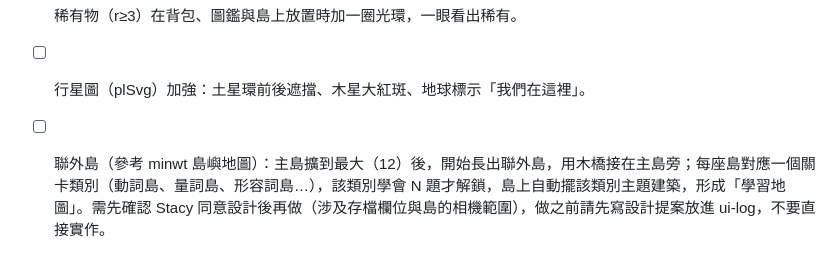
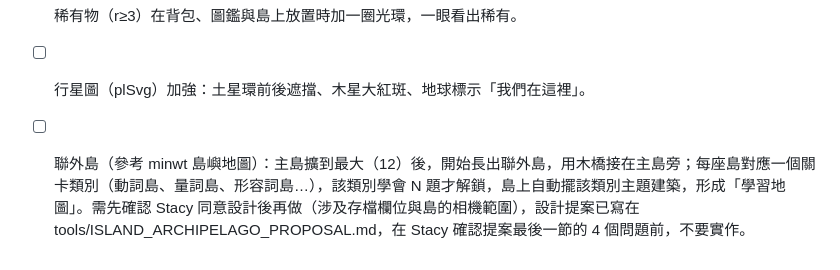
Before and after one commit to ainstaccc/sayisland, a Markdown page: tools/UI_NIGHTLY.md, the part around the change. Drawn GitHub-style.

```diff
--- a/tools/UI_NIGHTLY.md
+++ b/tools/UI_NIGHTLY.md
@@ -50,4 +50,4 @@
 - [ ] 撿到畫面接劇情：撿完顯示「火箭裝滿了，回家囉！」（只動 mystPop 的文案與 .ms 樣式）。
 - [ ] 稀有物（r≥3）在背包、圖鑑與島上放置時加一圈光環，一眼看出稀有。
 - [ ] 行星圖（plSvg）加強：土星環前後遮擋、木星大紅斑、地球標示「我們在這裡」。
-- [ ] 聯外島（參考 minwt 島嶼地圖）：主島擴到最大（12）後，開始長出聯外島，用木橋接在主島旁；每座島對應一個關卡類別（動詞島、量詞島、形容詞島…），該類別學會 N 題才解鎖，島上自動擺該類別主題建築，形成「學習地圖」。需先確認 Stacy 同意設計後再做（涉及存檔欄位與島的相機範圍），做之前請先寫設計提案放進 ui-log，不要直接實作。
+- [ ] 聯外島（參考 minwt 島嶼地圖）：主島擴到最大（12）後，開始長出聯外島，用木橋接在主島旁；每座島對應一個關卡類別（動詞島、量詞島、形容詞島…），該類別學會 N 題才解鎖，島上自動擺該類別主題建築，形成「學習地圖」。需先確認 Stacy 同意設計後再做（涉及存檔欄位與島的相機範圍），設計提案已寫在 tools/ISLAND_ARCHIPELAGO_PROPOSAL.md，在 Stacy 確認提案最後一節的 4 個問題前，不要實作。
```
Also changed, not shown: tools/ISLAND_ARCHIPELAGO_PROPOSAL.md (added, +48 -0 lines).
